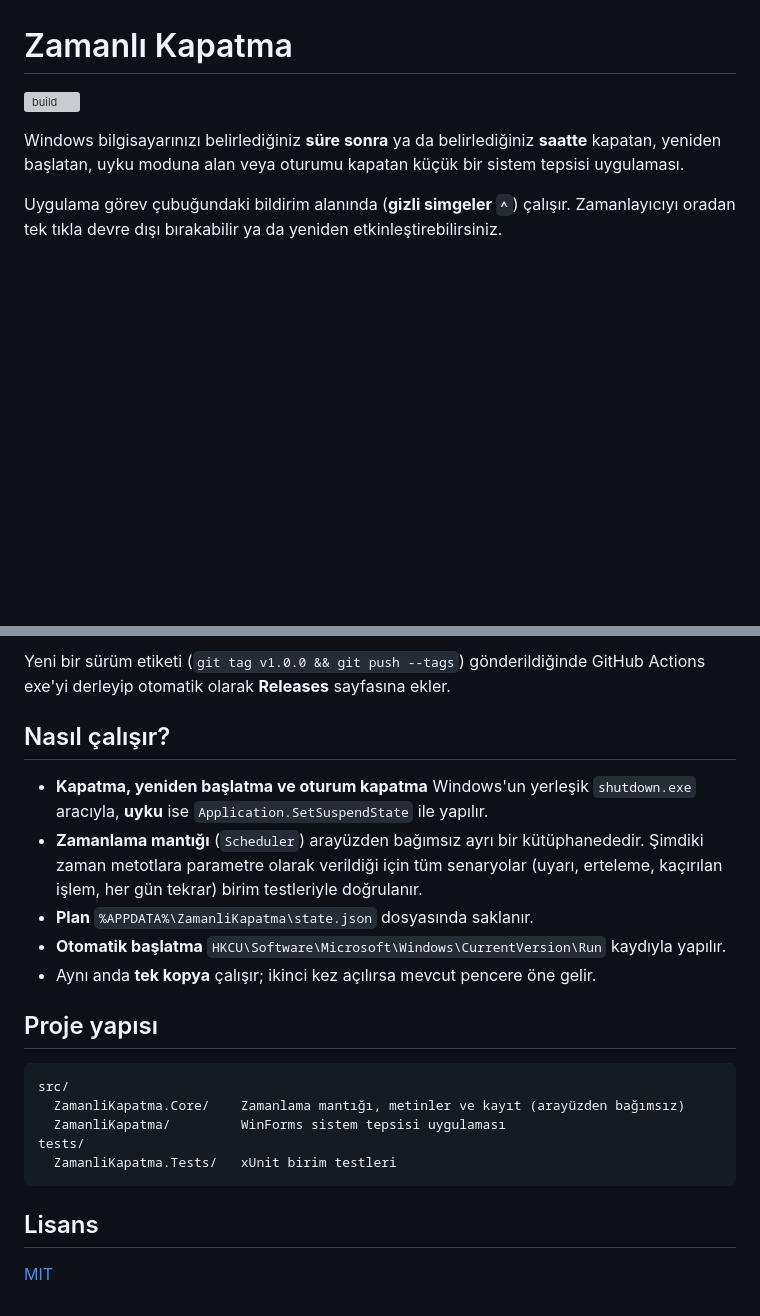
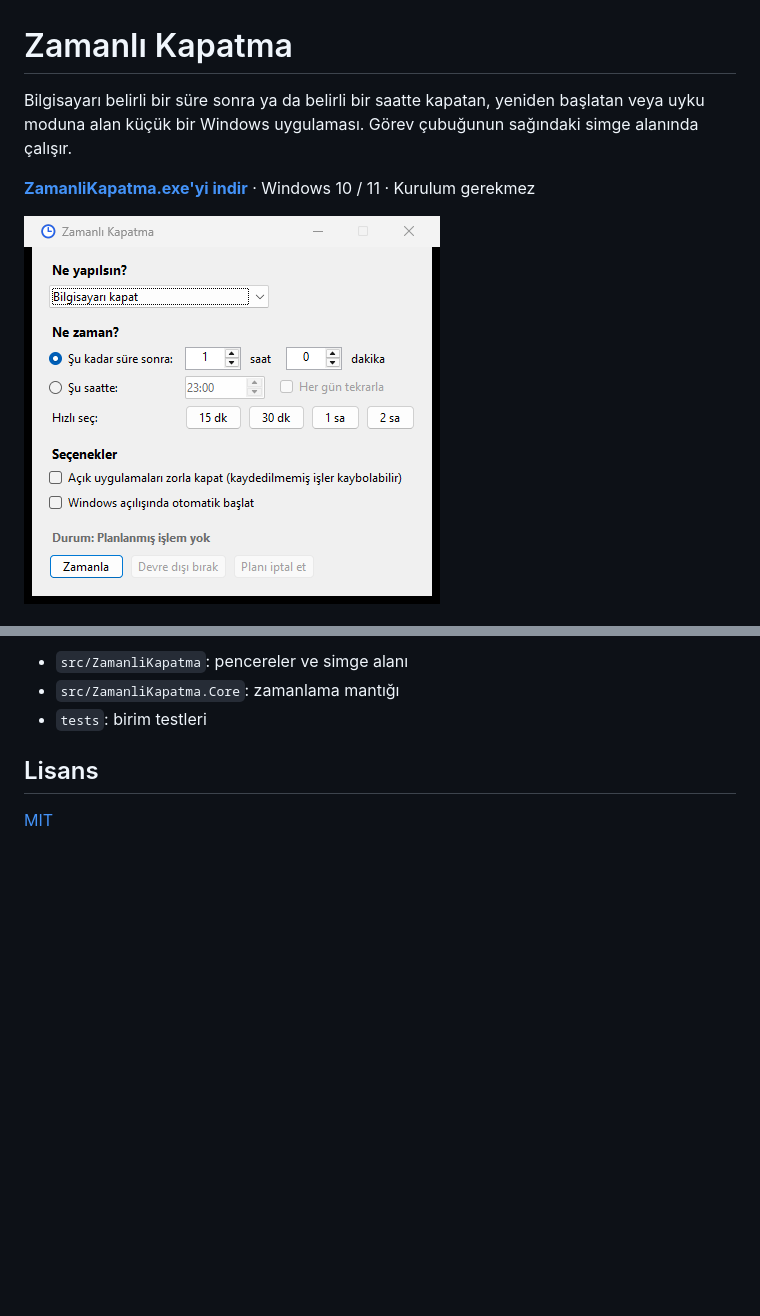
Before and after one commit to uslumehmet/ZamanliKapatma, a Markdown page: README.md, 2 parts joined by grey strips. GitHub-like rendering; pictures changed too: docs/ekran-goruntusu.png (added); blank space fills up the shorter version; grey boxes are pictures that could not be loaded.

````diff
--- a/README.md
+++ b/README.md
@@ -1,8 +1,8 @@
 # Zamanlı Kapatma
 
-![build](https://github.com/KULLANICI_ADI/ZamanliKapatma/actions/workflows/build.yml/badge.svg)
+Bilgisayarı belirli bir süre sonra ya da belirli bir saatte kapatan, yeniden başlatan veya uyku moduna alan küçük bir Windows uygulaması. Görev çubuğunun sağındaki simge alanında çalışır.
 
-Windows bilgisayarınızı belirlediğiniz **süre sonra** ya da belirlediğiniz **saatte** kapatan, yeniden başlatan, uyku moduna alan veya oturumu kapatan küçük bir sistem tepsisi uygulaması.
+**[ZamanliKapatma.exe'yi indir](https://github.com/uslumehmet/ZamanliKapatma/releases/latest/download/ZamanliKapatma.exe)** · Windows 10 / 11 · Kurulum gerekmez
 
-Uygulama görev çubuğundaki bildirim alanında (**gizli simgeler `^`**) çalışır. Zamanlayıcıyı oradan tek tıkla devre dışı bırakabilir ya da yeniden etkinleştirebilirsiniz.
+![Ekran görüntüsü](docs/ekran-goruntusu.png)
 
@@ -59,24 +32,8 @@ dotnet publish src/ZamanliKapatma -c Release -r win-x64 --self-contained -p:Publ
 ```
 
-Yeni bir sürüm etiketi (`git tag v1.0.0 && git push --tags`) gönderildiğinde GitHub Actions exe'yi derleyip otomatik olarak **Releases** sayfasına ekler.
-
-## Nasıl çalışır?
-
-- **Kapatma, yeniden başlatma ve oturum kapatma** Windows'un yerleşik `shutdown.exe` aracıyla, **uyku** ise `Application.SetSuspendState` ile yapılır.
-- **Zamanlama mantığı** (`Scheduler`) arayüzden bağımsız ayrı bir kütüphanededir. Şimdiki zaman metotlara parametre olarak verildiği için tüm senaryolar (uyarı, erteleme, kaçırılan işlem, her gün tekrar) birim testleriyle doğrulanır.
-- **Plan** `%APPDATA%\ZamanliKapatma\state.json` dosyasında saklanır.
-- **Otomatik başlatma** `HKCU\Software\Microsoft\Windows\CurrentVersion\Run` kaydıyla yapılır.
-- Aynı anda **tek kopya** çalışır; ikinci kez açılırsa mevcut pencere öne gelir.
-
-## Proje yapısı
-
-```
-src/
-  ZamanliKapatma.Core/    Zamanlama mantığı, metinler ve kayıt (arayüzden bağımsız)
-  ZamanliKapatma/         WinForms sistem tepsisi uygulaması
-tests/
-  ZamanliKapatma.Tests/   xUnit birim testleri
-```
+- `src/ZamanliKapatma`: pencereler ve simge alanı
+- `src/ZamanliKapatma.Core`: zamanlama mantığı
+- `tests`: birim testleri
 
 ## Lisans
 
````
Also changed, not shown: other parts of README.md (+13 -40 lines), 2 other files.
